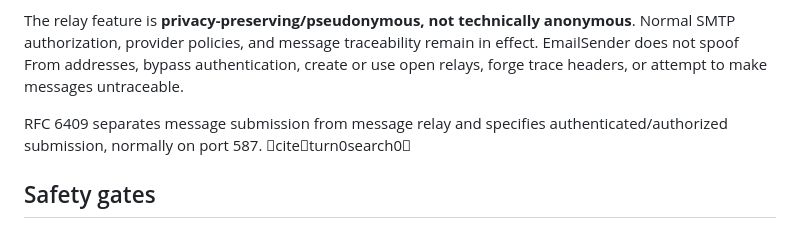
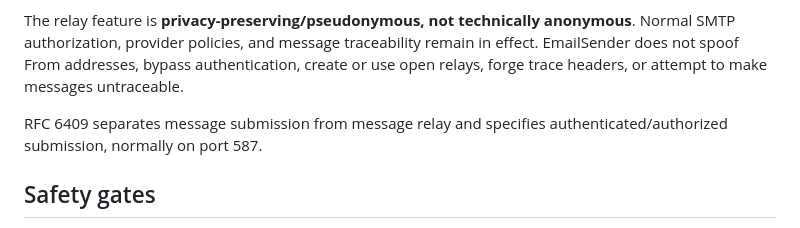
Before and after one commit to amerhwitat/BizX, a Markdown page: emailsender/README.md, the part around the change. Drawn GitHub-style.

Commit message:
docs(emailsender): remove repository citation markup

```diff
--- a/emailsender/README.md
+++ b/emailsender/README.md
@@ -19,7 +19,7 @@ EmailSender supports two legitimate transport modes:
 
 The relay feature is **privacy-preserving/pseudonymous, not technically anonymous**. Normal SMTP authorization, provider policies, and message traceability remain in effect. EmailSender does not spoof From addresses, bypass authentication, create or use open relays, forge trace headers, or attempt to make messages untraceable.
 
-RFC 6409 separates message submission from message relay and specifies authenticated/authorized submission, normally on port 587. citeturn0search0
+RFC 6409 separates message submission from message relay and specifies authenticated/authorized submission, normally on port 587.
 
 ## Safety gates
 
```
